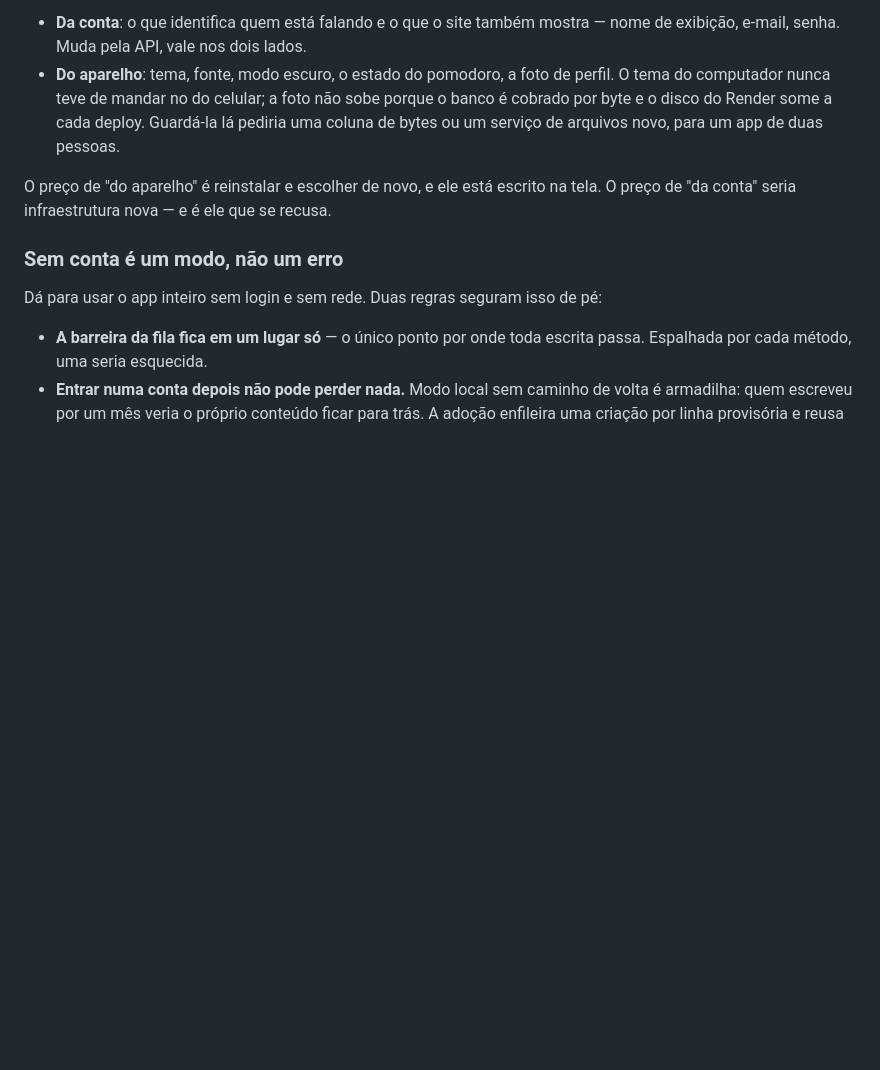
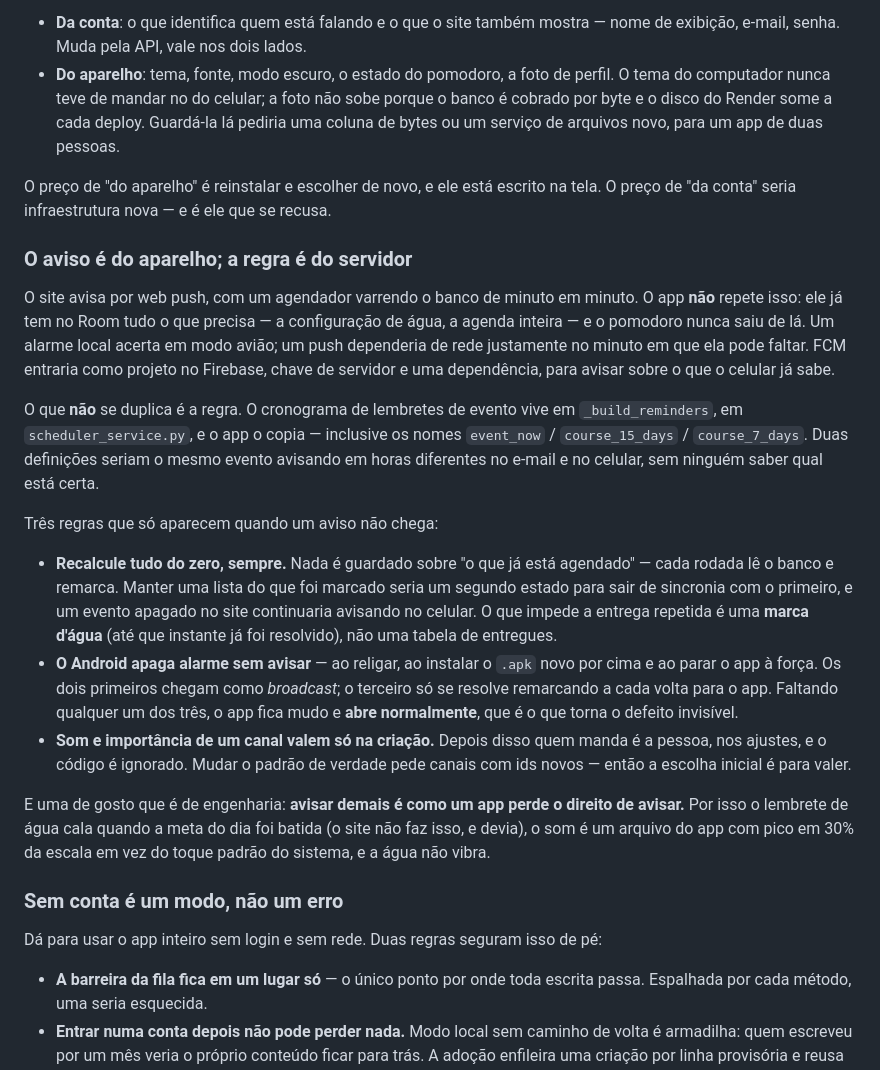
Before and after one commit to henriquemf/event-beazeth, a Markdown page: CONSTITUTION.md, the part around the change. Rendered like a GitHub page; blank space fills up the shorter version.

Commit message:
docs: a regra dos avisos do app, em 10b
O aviso e do aparelho; a regra e do servidor. Registra por que nao entrou FCM,
por que o cronograma de lembrete de evento tem uma definicao so (a do
`scheduler_service.py`), e as tres coisas que so aparecem quando um aviso nao
chega: recalcular do zero em vez de guardar o que ja foi agendado, os tres
jeitos de o Android apagar alarme sem avisar, e o fato de som e importancia de
um canal valerem so na criacao.

Fecha com a de gosto que e de engenharia: avisar demais e como um app perde o
direito de avisar. Dai a agua do celular calar quando a meta do dia foi batida
-- coisa que o site ainda nao faz.

```diff
--- a/CONSTITUTION.md
+++ b/CONSTITUTION.md
@@ -390,6 +390,43 @@ A linha não é de gosto, é de custo e de verdade:
 O preço de "do aparelho" é reinstalar e escolher de novo, e ele está escrito na
 tela. O preço de "da conta" seria infraestrutura nova — e é ele que se recusa.
 
+### O aviso é do aparelho; a regra é do servidor
+
+O site avisa por web push, com um agendador varrendo o banco de minuto em
+minuto. O app **não** repete isso: ele já tem no Room tudo o que precisa — a
+configuração de água, a agenda inteira — e o pomodoro nunca saiu de lá. Um
+alarme local acerta em modo avião; um push dependeria de rede justamente no
+minuto em que ela pode faltar. FCM entraria como projeto no Firebase, chave de
+servidor e uma dependência, para avisar sobre o que o celular já sabe.
+
+O que **não** se duplica é a regra. O cronograma de lembretes de evento vive em
+`_build_reminders`, em `scheduler_service.py`, e o app o copia — inclusive os
+nomes `event_now` / `course_15_days` / `course_7_days`. Duas definições seriam o
+mesmo evento avisando em horas diferentes no e-mail e no celular, sem ninguém
+saber qual está certa.
+
+Três regras que só aparecem quando um aviso não chega:
+
+- **Recalcule tudo do zero, sempre.** Nada é guardado sobre "o que já está
+  agendado" — cada rodada lê o banco e remarca. Manter uma lista do que foi
+  marcado seria um segundo estado para sair de sincronia com o primeiro, e um
+  evento apagado no site continuaria avisando no celular. O que impede a entrega
+  repetida é uma **marca d'água** (até que instante já foi resolvido), não uma
+  tabela de entregues.
+- **O Android apaga alarme sem avisar** — ao religar, ao instalar o `.apk` novo
+  por cima e ao parar o app à força. Os dois primeiros chegam como *broadcast*;
+  o terceiro só se resolve remarcando a cada volta para o app. Faltando qualquer
+  um dos três, o app fica mudo e **abre normalmente**, que é o que torna o
+  defeito invisível.
+- **Som e importância de um canal valem só na criação.** Depois disso quem manda
+  é a pessoa, nos ajustes, e o código é ignorado. Mudar o padrão de verdade pede
+  canais com ids novos — então a escolha inicial é para valer.
+
+E uma de gosto que é de engenharia: **avisar demais é como um app perde o
+direito de avisar.** Por isso o lembrete de água cala quando a meta do dia foi
+batida (o site não faz isso, e devia), o som é um arquivo do app com pico em 30%
+da escala em vez do toque padrão do sistema, e a água não vibra.
+
 ### Sem conta é um modo, não um erro
 
 Dá para usar o app inteiro sem login e sem rede. Duas regras seguram isso de pé:
```
